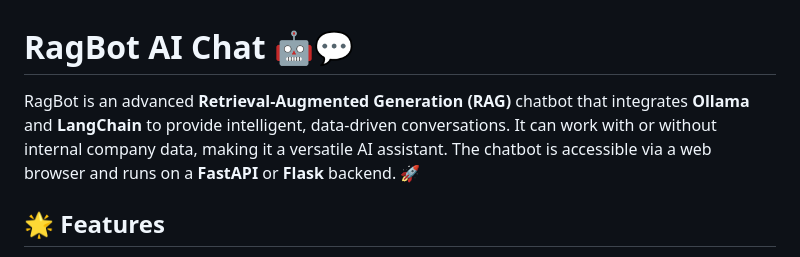
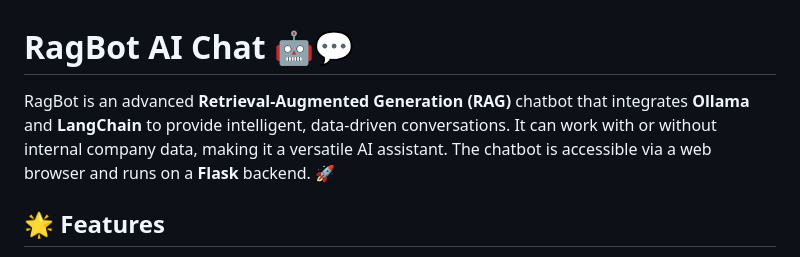
Before and after one commit to adnankarol/RagBot-AI, a Markdown page: Readme.md, the part around the change. GitHub-like rendering.

```diff
--- a/Readme.md
+++ b/Readme.md
@@ -1,6 +1,6 @@
 # RagBot AI Chat 🤖💬
 
-RagBot is an advanced **Retrieval-Augmented Generation (RAG)** chatbot that integrates **Ollama** and **LangChain** to provide intelligent, data-driven conversations. It can work with or without internal company data, making it a versatile AI assistant. The chatbot is accessible via a web browser and runs on a **FastAPI** or **Flask** backend. 🚀
+RagBot is an advanced **Retrieval-Augmented Generation (RAG)** chatbot that integrates **Ollama** and **LangChain** to provide intelligent, data-driven conversations. It can work with or without internal company data, making it a versatile AI assistant. The chatbot is accessible via a web browser and runs on a **Flask** backend. 🚀
 
 ## 🌟 Features
 
```
